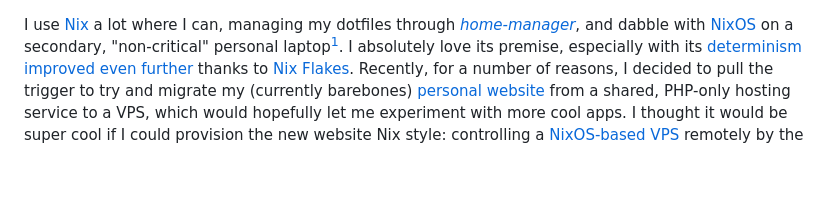
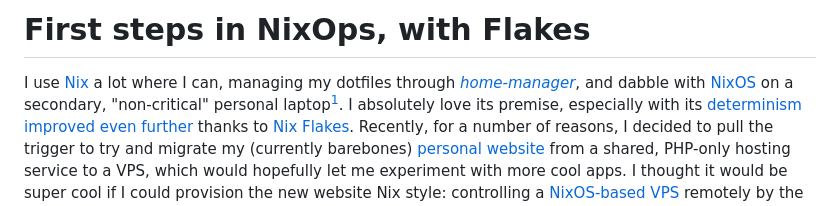
Before and after one commit to akavel/garden, a Markdown page: _drafts/20230830-@nixops-howto.@flakes.md, the part around the change. GitHub-like rendering; blank space fills up the shorter version.

```diff
--- a/_drafts/20230830-@nixops-first-steps-with-@flakes.md
+++ b/_drafts/20230830-@nixops-howto.@flakes.md
@@ -1,3 +1,4 @@
+# First steps in NixOps, with Flakes
 
 I use [Nix] a lot where I can,
 managing my dotfiles through *[home-manager]*,
```
